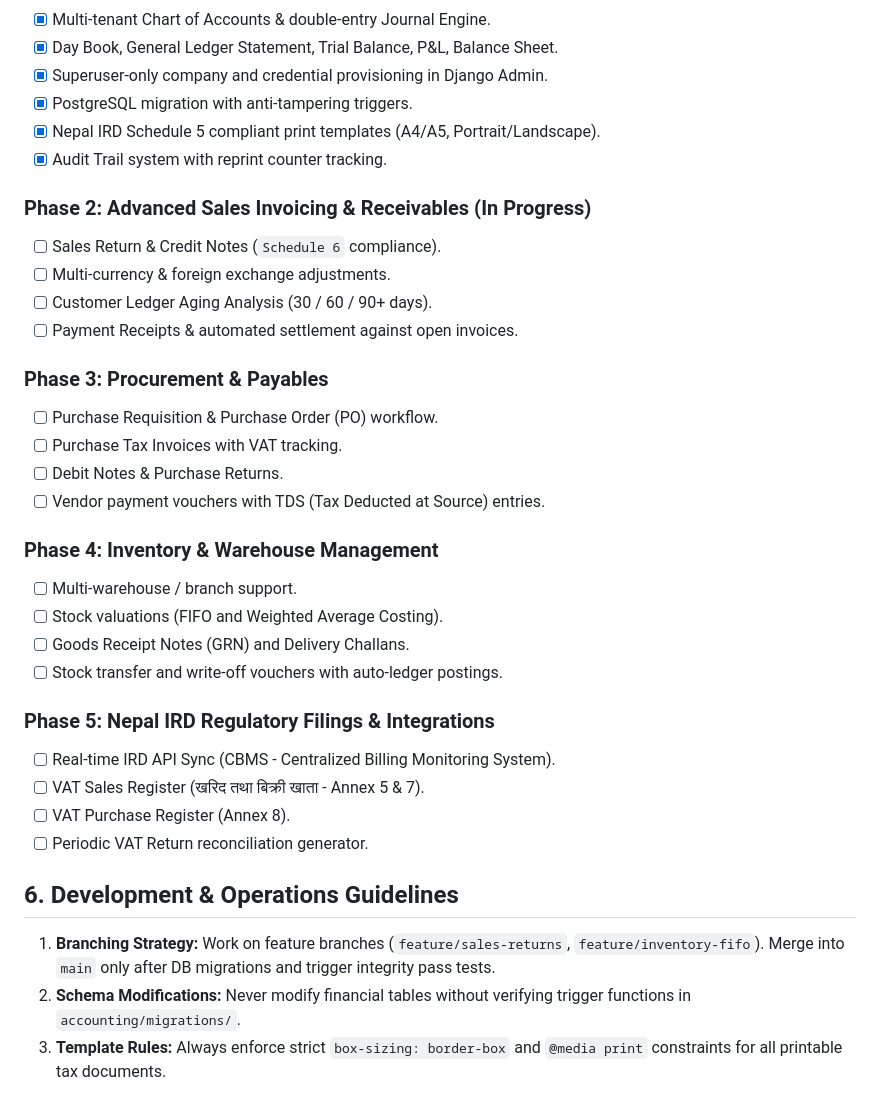
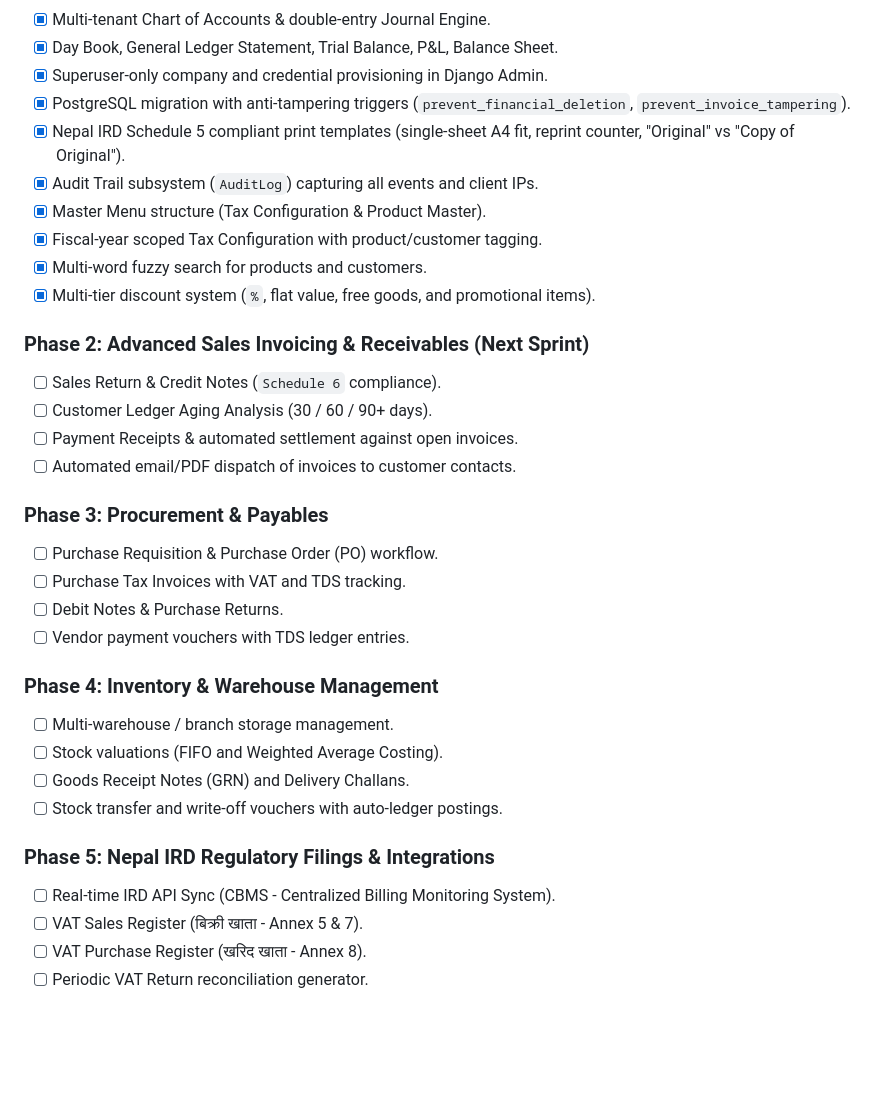
Before and after one commit to bimalmht/easyLedger, a Markdown page: PROJECT_ARCHITECTURE.md, the part around one of its changes. Drawn GitHub-style; blank space fills up the shorter version.

```diff
--- a/PROJECT_ARCHITECTURE.md
+++ b/PROJECT_ARCHITECTURE.md
@@ -87,35 +134,34 @@
 - [x] Multi-tenant Chart of Accounts & double-entry Journal Engine.
 - [x] Day Book, General Ledger Statement, Trial Balance, P&L, Balance Sheet.
 - [x] Superuser-only company and credential provisioning in Django Admin.
-- [x] PostgreSQL migration with anti-tampering triggers.
-- [x] Nepal IRD Schedule 5 compliant print templates (A4/A5, Portrait/Landscape).
-- [x] Audit Trail system with reprint counter tracking.
+- [x] PostgreSQL migration with anti-tampering triggers (`prevent_financial_deletion`, `prevent_invoice_tampering`).
+- [x] Nepal IRD Schedule 5 compliant print templates (single-sheet A4 fit, reprint counter, "Original" vs "Copy of Original").
+- [x] Audit Trail subsystem (`AuditLog`) capturing all events and client IPs.
+- [x] Master Menu structure (Tax Configuration & Product Master).
+- [x] Fiscal-year scoped Tax Configuration with product/customer tagging.
+- [x] Multi-word fuzzy search for products and customers.
+- [x] Multi-tier discount system (`%`, flat value, free goods, and promotional items).
 
-### Phase 2: Advanced Sales Invoicing & Receivables (In Progress)
+### Phase 2: Advanced Sales Invoicing & Receivables (Next Sprint)
 - [ ] Sales Return & Credit Notes (`Schedule 6` compliance).
-- [ ] Multi-currency & foreign exchange adjustments.
 - [ ] Customer Ledger Aging Analysis (30 / 60 / 90+ days).
 - [ ] Payment Receipts & automated settlement against open invoices.
+- [ ] Automated email/PDF dispatch of invoices to customer contacts.
 
 ### Phase 3: Procurement & Payables
 - [ ] Purchase Requisition & Purchase Order (PO) workflow.
-- [ ] Purchase Tax Invoices with VAT tracking.
+- [ ] Purchase Tax Invoices with VAT and TDS tracking.
 - [ ] Debit Notes & Purchase Returns.
-- [ ] Vendor payment vouchers with TDS (Tax Deducted at Source) entries.
+- [ ] Vendor payment vouchers with TDS ledger entries.
 
 ### Phase 4: Inventory & Warehouse Management
-- [ ] Multi-warehouse / branch support.
+- [ ] Multi-warehouse / branch storage management.
 - [ ] Stock valuations (FIFO and Weighted Average Costing).
 - [ ] Goods Receipt Notes (GRN) and Delivery Challans.
 - [ ] Stock transfer and write-off vouchers with auto-ledger postings.
 
 ### Phase 5: Nepal IRD Regulatory Filings & Integrations
 - [ ] Real-time IRD API Sync (CBMS - Centralized Billing Monitoring System).
-- [ ] VAT Sales Register (खरिद तथा बिक्री खाता - Annex 5 & 7).
-- [ ] VAT Purchase Register (Annex 8).
+- [ ] VAT Sales Register (बिक्री खाता - Annex 5 & 7).
+- [ ] VAT Purchase Register (खरिद खाता - Annex 8).
 - [ ] Periodic VAT Return reconciliation generator.
-
-## 6. Development & Operations Guidelines
-1. **Branching Strategy:** Work on feature branches (`feature/sales-returns`, `feature/inventory-fifo`). Merge into `main` only after DB migrations and trigger integrity pass tests.
-2. **Schema Modifications:** Never modify financial tables without verifying trigger functions in `accounting/migrations/`.
-3. **Template Rules:** Always enforce strict `box-sizing: border-box` and `@media print` constraints for all printable tax documents.
```
Also changed, not shown: other parts of PROJECT_ARCHITECTURE.md (+104 -57 lines).
